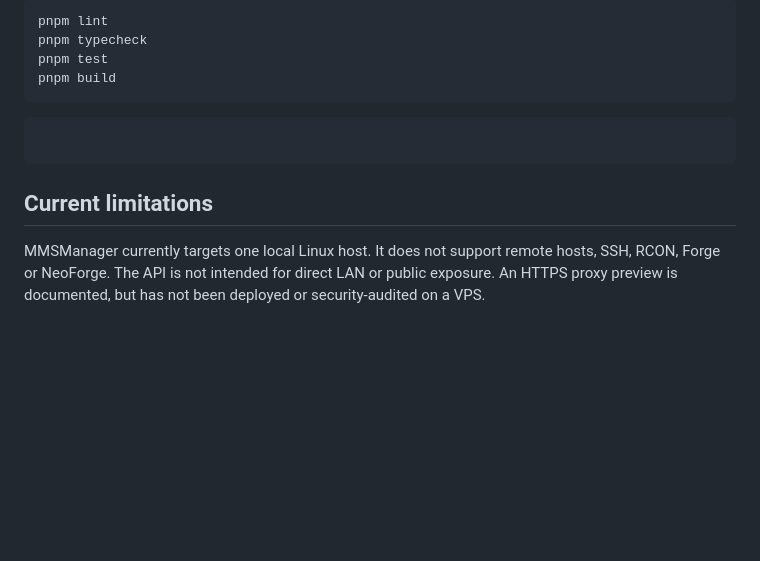
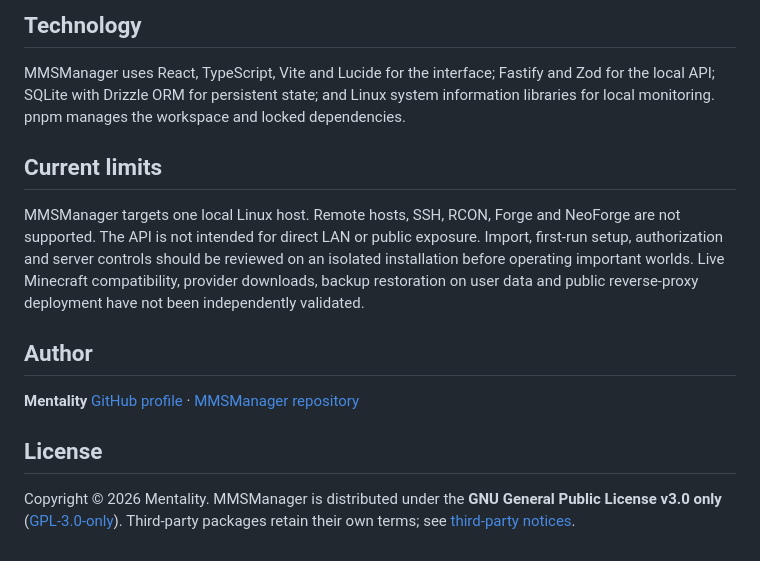
Before and after one commit to sqwiziiy/MMSManager, a Markdown page: README.md, the part around one of its changes. GitHub-like rendering; blank space fills up the shorter version.

````diff
--- a/README.md
+++ b/README.md
@@ -78,14 +114,17 @@ Then start the built API with `pnpm --filter @minepanel/api start`. It serves `a
 
-```sh
-pnpm lint
-pnpm typecheck
-pnpm test
-pnpm build
-```
+## Technology
 
-```sh
-```
+MMSManager uses React, TypeScript, Vite and Lucide for the interface; Fastify and Zod for the local API; SQLite with Drizzle ORM for persistent state; and Linux system information libraries for local monitoring. pnpm manages the workspace and locked dependencies.
 
-## Current limitations
+## Current limits
 
-MMSManager currently targets one local Linux host. It does not support remote hosts, SSH, RCON, Forge or NeoForge. The API is not intended for direct LAN or public exposure. An HTTPS proxy preview is documented, but has not been deployed or security-audited on a VPS.
+MMSManager targets one local Linux host. Remote hosts, SSH, RCON, Forge and NeoForge are not supported. The API is not intended for direct LAN or public exposure. Import, first-run setup, authorization and server controls should be reviewed on an isolated installation before operating important worlds. Live Minecraft compatibility, provider downloads, backup restoration on user data and public reverse-proxy deployment have not been independently validated.
+
+## Author
+
+**Mentality**
+[GitHub profile](https://github.com/sqwiziiy) · [MMSManager repository](https://github.com/sqwiziiy/MMSManager)
+
+## License
+
+Copyright © 2026 Mentality. MMSManager is distributed under the **GNU General Public License v3.0 only** ([GPL-3.0-only](LICENSE)). Third-party packages retain their own terms; see [third-party notices](THIRD_PARTY_NOTICES.md).
````
Also changed, not shown: other parts of README.md (+76 -40 lines), THIRD_PARTY_NOTICES.md (added, +21 -0 lines), assets/readme/about-desktop.png (added), assets/readme/about-mobile.png (added), assets/readme/servers-desktop.png (added), 15 other files.
